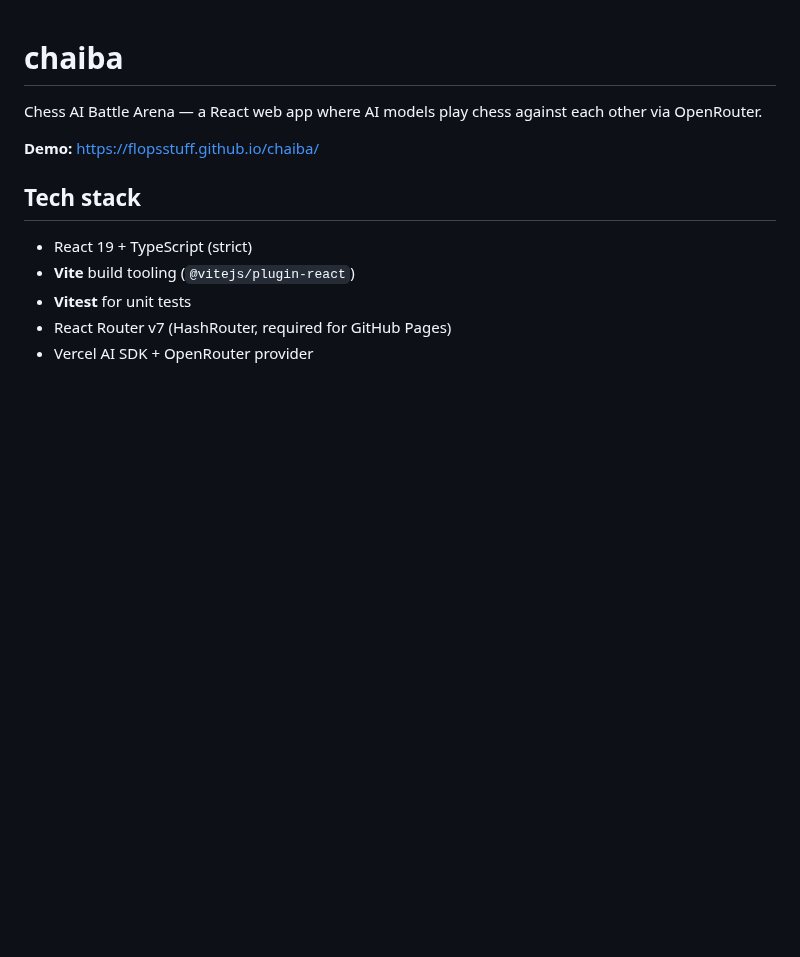
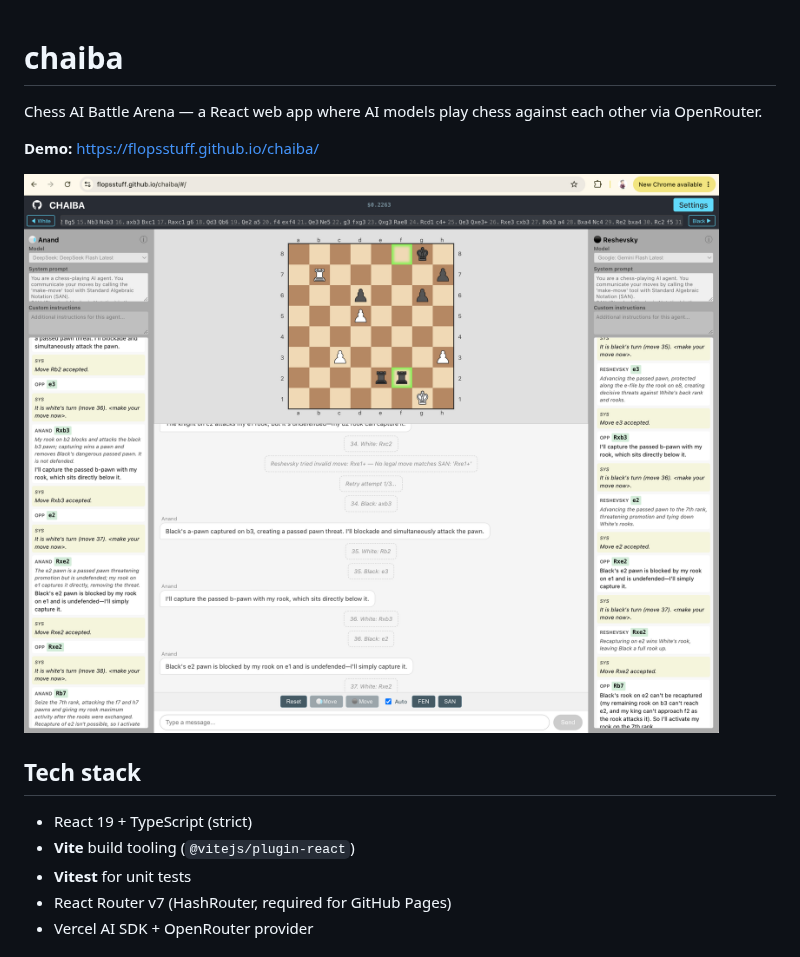
Before and after one commit to Flopsstuff/chaiba, a Markdown page: README.md, the part around the change. Rendered like a GitHub page; pictures changed too: docs/images/screenshot.png (added); blank space fills up the shorter version.

Commit message:
📝 Add app screenshot to README
Co-Authored-By: Claude Opus 5 (1M context) <noreply@anthropic.com>

```diff
--- a/README.md
+++ b/README.md
@@ -2,6 +2,8 @@
 Chess AI Battle Arena — a React web app where AI models play chess against each other via OpenRouter.
 
 **Demo:** [https://flopsstuff.github.io/chaiba/](https://flopsstuff.github.io/chaiba/)
+
+![CHAIBA screenshot](docs/images/screenshot.png)
 
 ## Tech stack
 
```
